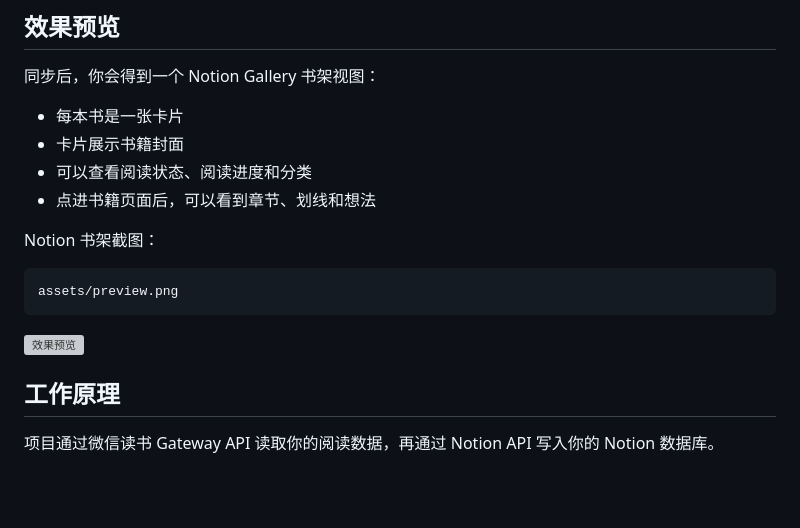
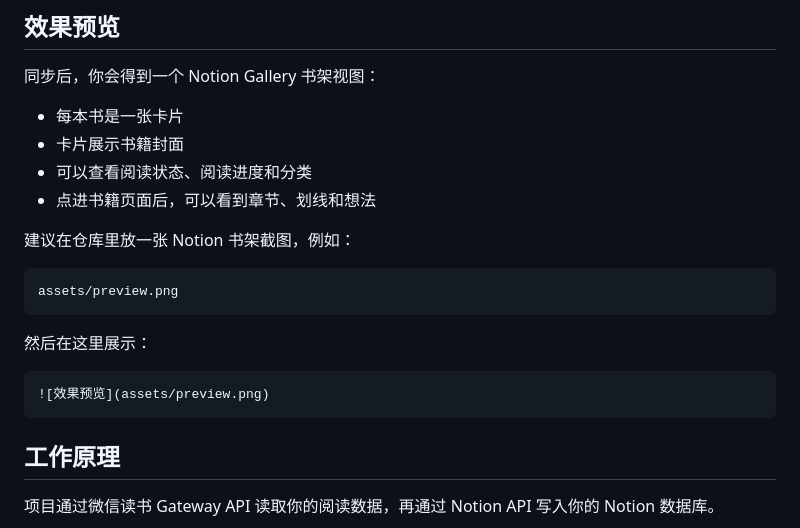
Before and after one commit to ningyan1228/weread-notion-sync, a Markdown page: README.md, the part around the change. Drawn GitHub-style; blank space fills up the shorter version; grey boxes are pictures that could not be loaded.

````diff
--- a/README.md
+++ b/README.md
@@ -35,17 +35,17 @@
 - 可以查看阅读状态、阅读进度和分类
 - 点进书籍页面后，可以看到章节、划线和想法
 
- Notion 书架截图：
+建议在仓库里放一张 Notion 书架截图，例如：
 
 ```text
 assets/preview.png
 ```
 
+然后在这里展示：
 
-
-
+```markdown
 ![效果预览](assets/preview.png)
-
+```
 
 ## 工作原理
 
````
